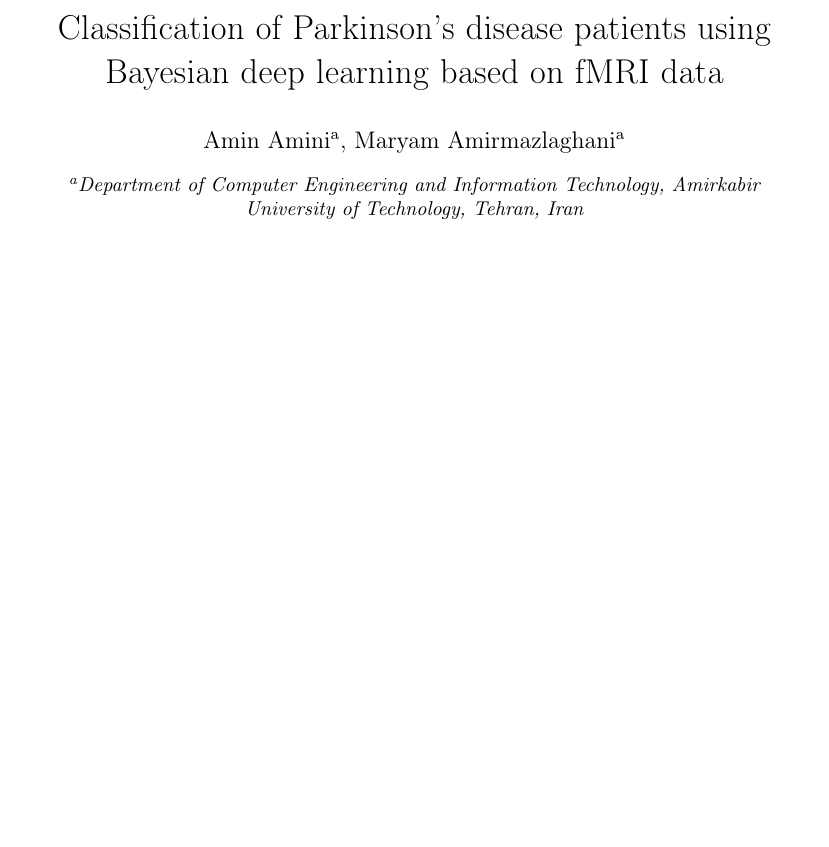
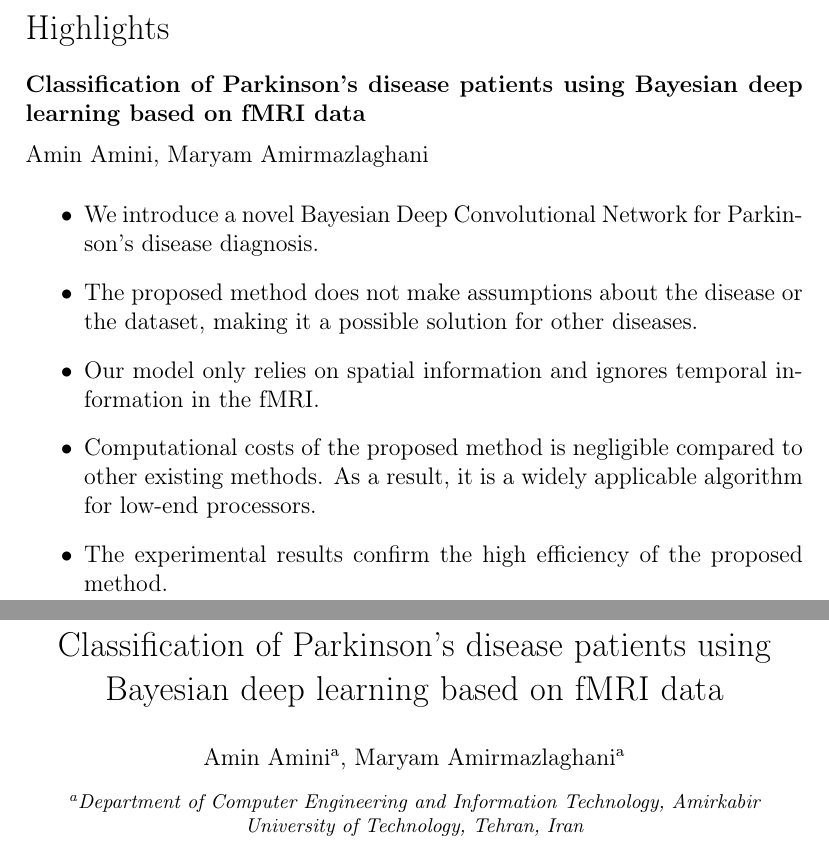
Before and after one commit to amin-amini/BayseanFmriDiseaseDiagnosisLaTeX, a LaTeX paper (article.tex): part of page 1 of 30 before the commit and two parts of pages 1 and 2 of 31 after it, the two joined at a grey line, cut at the place of the change, the shorter picture padded with empty space. Compiled offline with pdfLaTeX.

Commit message:
Highlights added

```diff
--- a/article.tex
+++ b/article.tex
@@ -91,11 +91,13 @@ Then to determine if a person is a patient, we test {\it t} fMRI slices and get
 \end{abstract}
 
 
-%\begin{highlights}
-%\item High accuracy with
-%\item Research highlights item 2
-%\item Research highlights item 3
-%\end{highlights}
+\begin{highlights}
+\item We introduce a novel Bayesian Deep Convolutional Network for Parkinson's disease diagnosis.
+\item The proposed method does not make assumptions about the disease or the dataset, making it a possible solution for other diseases.
+\item Our model only relies on spatial information and ignores temporal information in the fMRI.
+\item Computational costs of the proposed method is negligible compared to other existing methods. As a result, it is a widely applicable algorithm for low-end processors.
+\item The experimental results confirm the high efficiency of the proposed method.
+\end{highlights}
 
 \begin{keyword}
 Functional magnetic resonance imaging (fMRI) \sep
```
Also changed, not shown: article.pdf.
